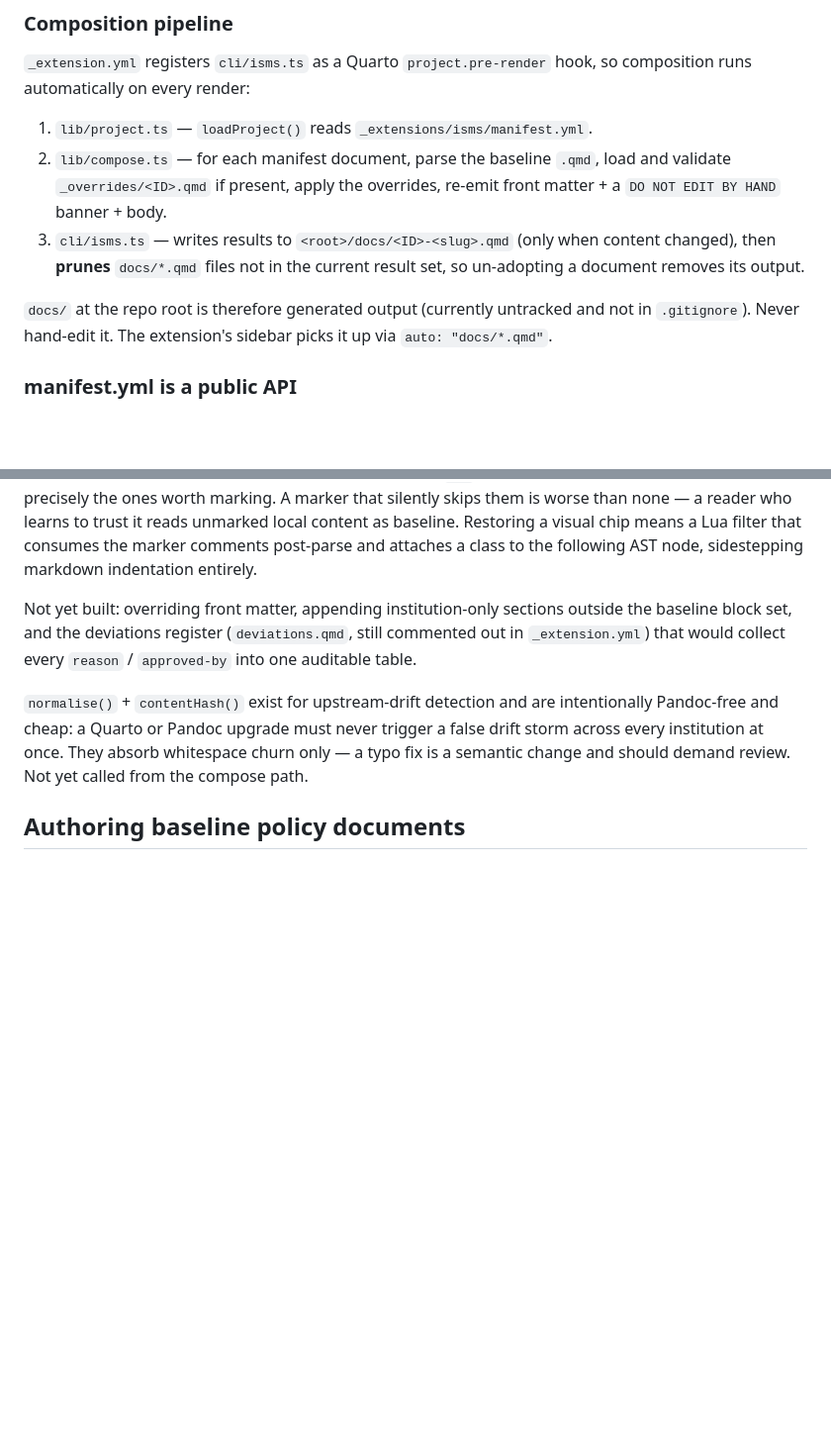
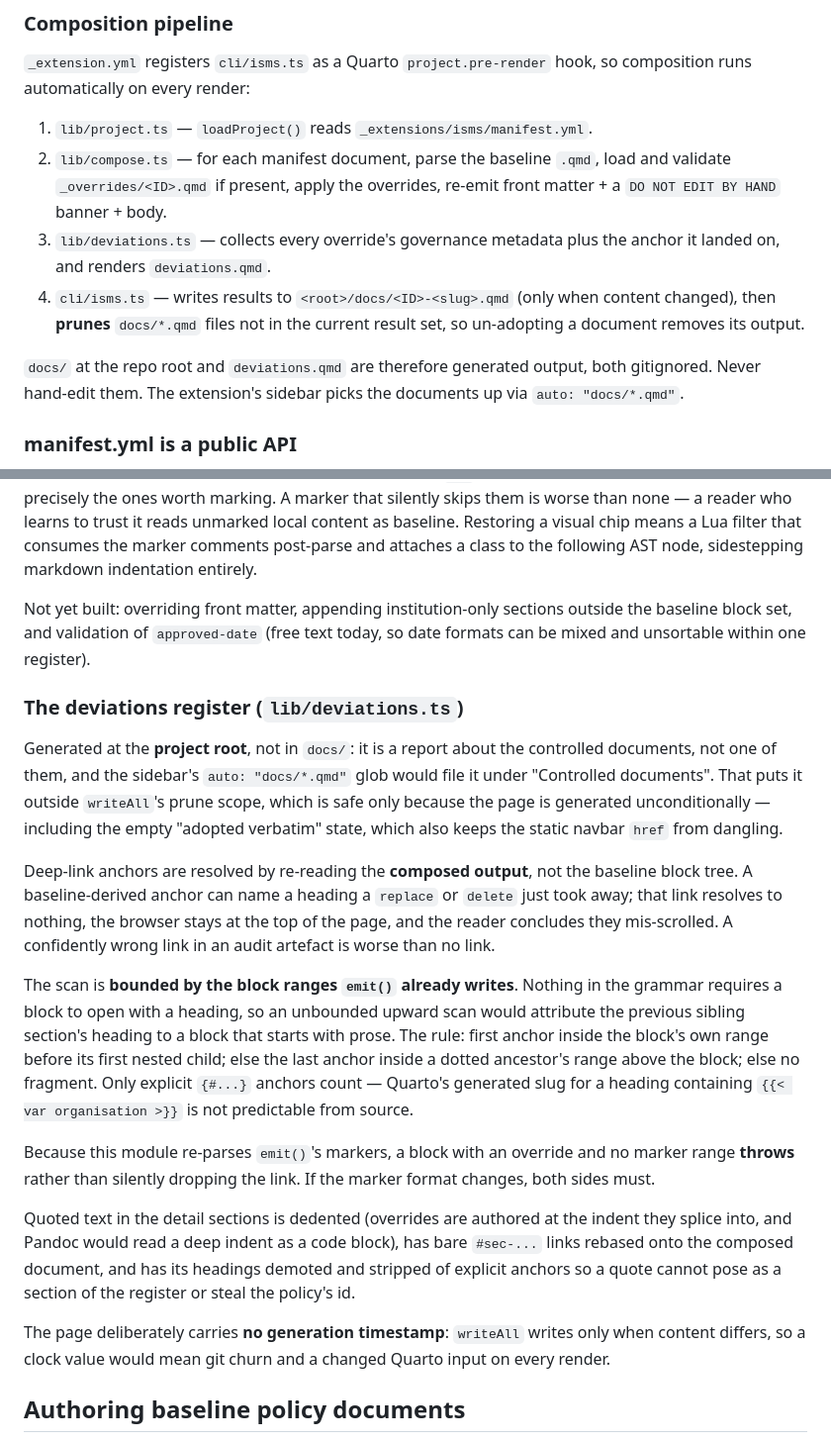
Before and after one commit to milanmlft/isms-template-prototype, a Markdown page: CLAUDE.md, 2 parts joined by grey strips. Shown at 99% size. Drawn GitHub-style; blank space fills up the shorter version.

```diff
--- a/CLAUDE.md
+++ b/CLAUDE.md
@@ -41,12 +41,14 @@ runs automatically on every render:
 2. `lib/compose.ts` — for each manifest document, parse the baseline `.qmd`, load and validate
    `_overrides/<ID>.qmd` if present, apply the overrides, re-emit front matter + a
    `DO NOT EDIT BY HAND` banner + body.
-3. `cli/isms.ts` — writes results to `<root>/docs/<ID>-<slug>.qmd` (only when content changed),
+3. `lib/deviations.ts` — collects every override's governance metadata plus the anchor it landed
+   on, and renders `deviations.qmd`.
+4. `cli/isms.ts` — writes results to `<root>/docs/<ID>-<slug>.qmd` (only when content changed),
    then **prunes** `docs/*.qmd` files not in the current result set, so un-adopting a document
    removes its output.
 
-`docs/` at the repo root is therefore generated output (currently untracked and not in
-`.gitignore`). Never hand-edit it. The extension's sidebar picks it up via `auto: "docs/*.qmd"`.
+`docs/` at the repo root and `deviations.qmd` are therefore generated output, both gitignored.
+Never hand-edit them. The extension's sidebar picks the documents up via `auto: "docs/*.qmd"`.
 
 ### manifest.yml is a public API
 
@@ -114,13 +116,39 @@ baseline. Restoring a visual chip means a Lua filter that consumes the marker co
 and attaches a class to the following AST node, sidestepping markdown indentation entirely.
 
 Not yet built: overriding front matter, appending institution-only sections outside the baseline
-block set, and the deviations register (`deviations.qmd`, still commented out in
-`_extension.yml`) that would collect every `reason` / `approved-by` into one auditable table.
+block set, and validation of `approved-date` (free text today, so date formats can be mixed and
+unsortable within one register).
 
-`normalise()` + `contentHash()` exist for upstream-drift detection and are intentionally
-Pandoc-free and cheap: a Quarto or Pandoc upgrade must never trigger a false drift storm across
-every institution at once. They absorb whitespace churn only — a typo fix is a semantic change
-and should demand review. Not yet called from the compose path.
+### The deviations register (`lib/deviations.ts`)
+
+Generated at the **project root**, not in `docs/`: it is a report about the controlled documents,
+not one of them, and the sidebar's `auto: "docs/*.qmd"` glob would file it under "Controlled
+documents". That puts it outside `writeAll`'s prune scope, which is safe only because the page is
+generated unconditionally — including the empty "adopted verbatim" state, which also keeps the
+static navbar `href` from dangling.
+
+Deep-link anchors are resolved by re-reading the **composed output**, not the baseline block tree.
+A baseline-derived anchor can name a heading a `replace` or `delete` just took away; that link
+resolves to nothing, the browser stays at the top of the page, and the reader concludes they
+mis-scrolled. A confidently wrong link in an audit artefact is worse than no link.
+
+The scan is **bounded by the block ranges `emit()` already writes**. Nothing in the grammar
+requires a block to open with a heading, so an unbounded upward scan would attribute the previous
+sibling section's heading to a block that starts with prose. The rule: first anchor inside the
+block's own range before its first nested child; else the last anchor inside a dotted ancestor's
+range above the block; else no fragment. Only explicit `{#...}` anchors count — Quarto's generated
+slug for a heading containing `{{< var organisation >}}` is not predictable from source.
+
+Because this module re-parses `emit()`'s markers, a block with an override and no marker range
+**throws** rather than silently dropping the link. If the marker format changes, both sides must.
+
+Quoted text in the detail sections is dedented (overrides are authored at the indent they splice
+into, and Pandoc would read a deep indent as a code block), has bare `#sec-...` links rebased onto
+the composed document, and has its headings demoted and stripped of explicit anchors so a quote
+cannot pose as a section of the register or steal the policy's id.
+
+The page deliberately carries **no generation timestamp**: `writeAll` writes only when content
+differs, so a clock value would mean git churn and a changed Quarto input on every render.
 
 ## Authoring baseline policy documents
 
```
Also changed, not shown: README.md (+35 -9 lines).
